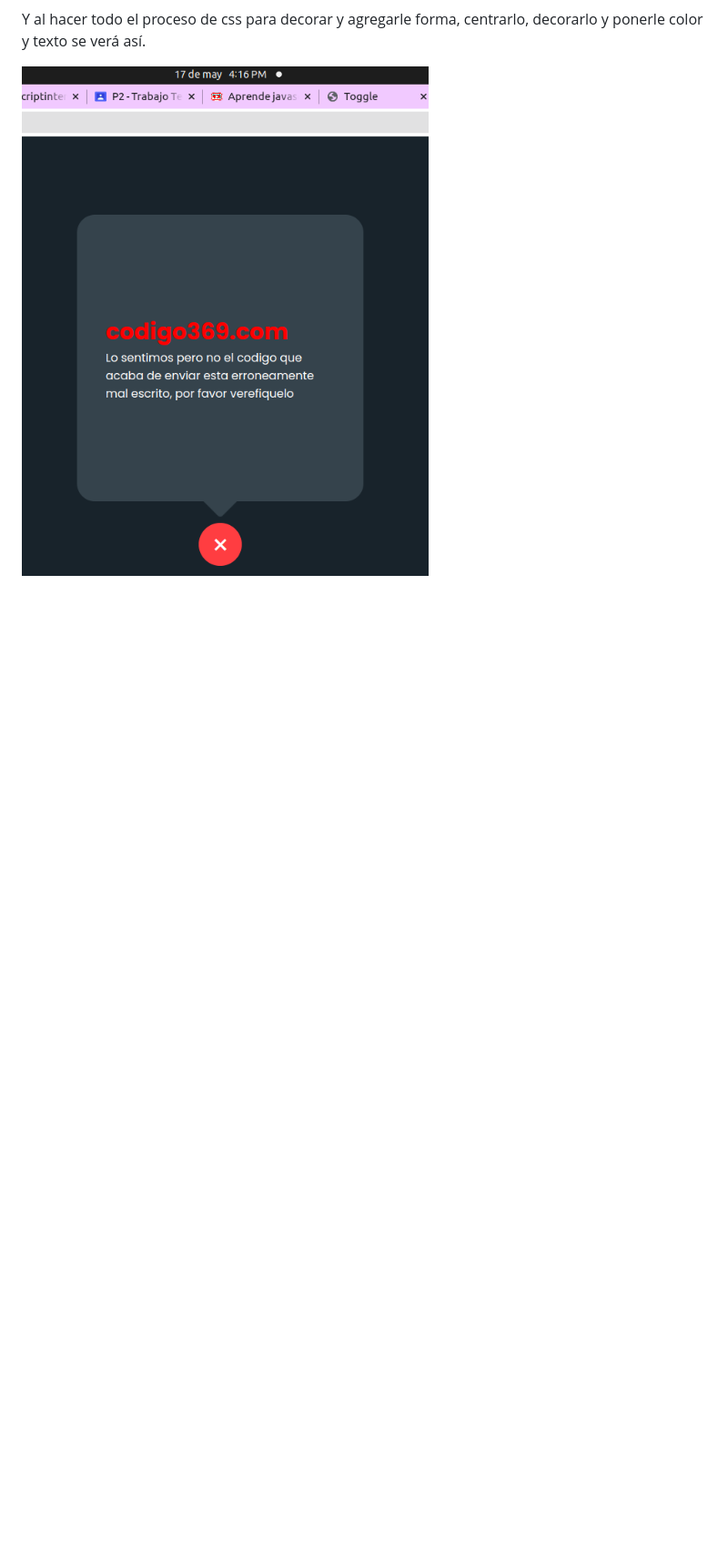
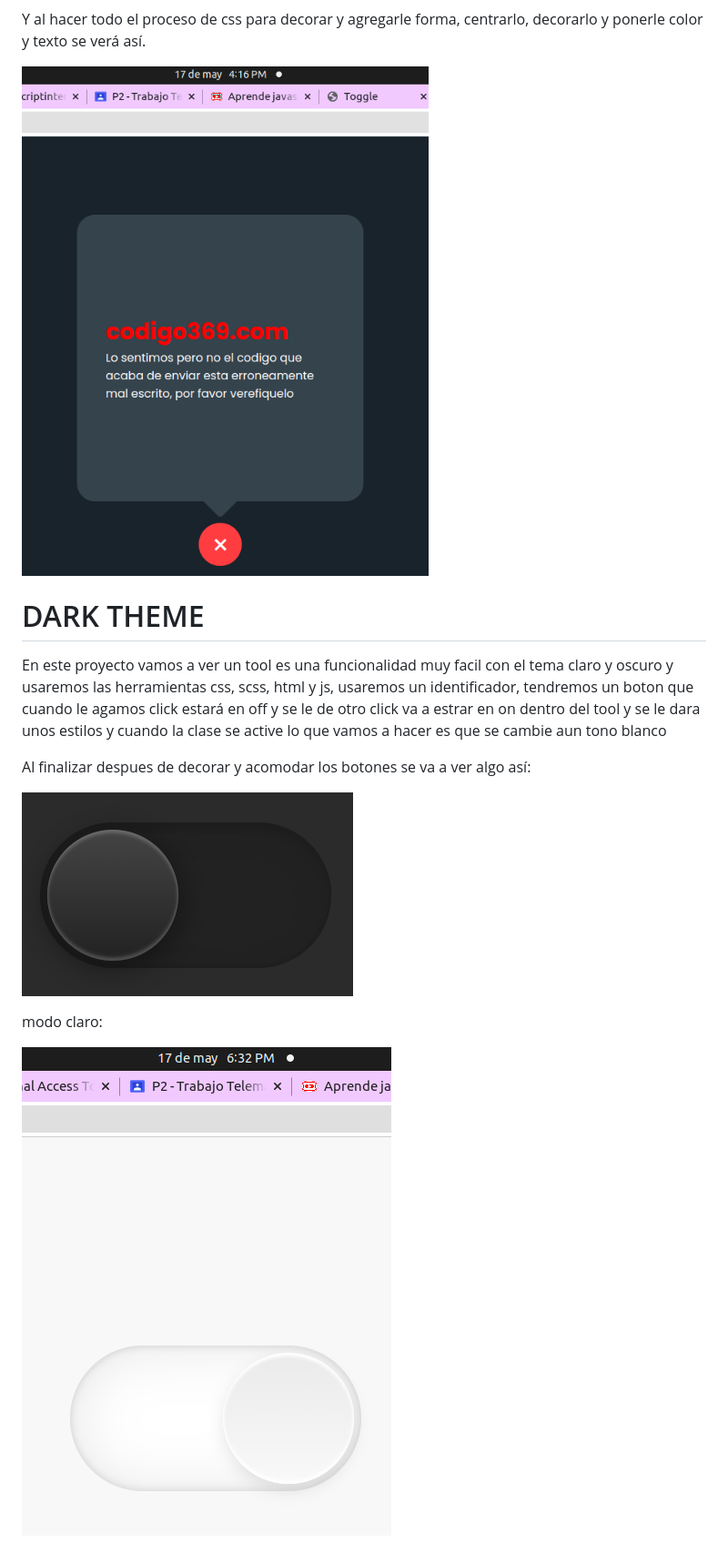
Before and after one commit to Irismenia/ejercicios.Javascript, a Markdown page: README.md, the part around the change. Shown: that part at 91% size. GitHub-like rendering; pictures changed too: 4.Dark_theme/img/foto11.png (added), 4.Dark_theme/img/foto12.png (added); blank space fills up the shorter version.

```diff
--- a/README.md
+++ b/README.md
@@ -73,3 +73,15 @@ Vamos a simular un error de "codigo", utilizando unas herramientas para que esto
 Y al hacer todo el proceso de css para decorar y agregarle forma, centrarlo, decorarlo y ponerle color y texto se verá así.
 
 ![foto](3.Toggle/img/foto9.png "foto9")
+
+# DARK THEME
+
+En este proyecto vamos a ver  un tool es una funcionalidad muy facil con el tema claro y oscuro y usaremos las herramientas css, scss, html y js, usaremos un identificador, tendremos un boton que cuando le agamos click estará en off y se le de otro click va a estrar en on dentro del tool y se le dara unos estilos y cuando la clase se active lo que vamos a hacer es que se cambie aun tono blanco
+
+Al finalizar despues de decorar y acomodar los botones se va a ver algo así:
+
+![foto11](4.Dark_theme/img/foto11.png "foto11")
+
+modo claro:
+
+![foto12](4.Dark_theme/img/foto12.png "foto12")
```
Also changed, not shown: 4.Dark_theme/img/foto10.png (added), 5 other files.
